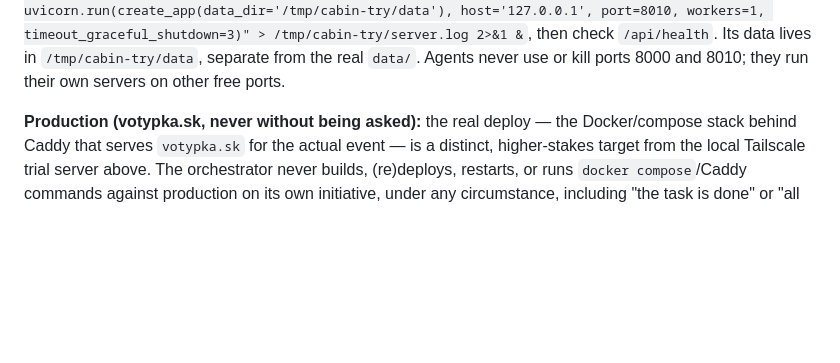
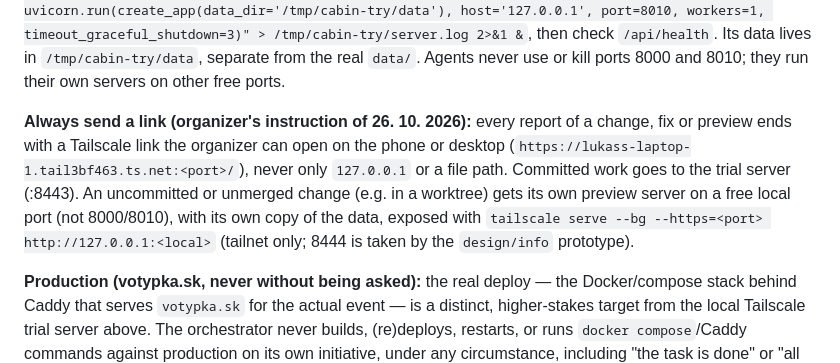
Before and after one commit to lukasvotypka/cabin-sleepover, a Markdown page: CLAUDE.md, the part around the change. GitHub-like rendering; blank space fills up the shorter version.

Commit message:
Docs: always send the organizer a Tailscale link to look at a change
Co-Authored-By: Claude Opus 5.5 <noreply@anthropic.com>

```diff
--- a/CLAUDE.md
+++ b/CLAUDE.md
@@ -43,6 +43,8 @@ Run one task per developer call. To keep the main session's context small, pass
 **Git:** only the orchestrator commits and pushes. Commit once per task when it reaches `done/`, staging only that task's files plus its task file, with the message `T-00x: <title>`. Agents never commit, but the reviewer and tester may use `git status` and `git diff` to see what changed since the last commit. When two tasks run in parallel, the diff contains both, so look at the files in the task's scope. After each task commit, the orchestrator pushes `main` to `origin` (organizer's decision of 23. 10. 2026); agents never push, and nothing is force-pushed. Never commit `.env` or `data/`.
 
 **Trial server (restart after every task):** the organizer tries each change on a phone through Tailscale (`tailscale serve --https=8443` → `127.0.0.1:8010`, tailnet only). Once a task is committed and pushed, the orchestrator **restarts the trial server right away without asking** (organizer's instruction of 24. 10. 2026, replacing the ask-first rule of 23. 10.). This applies only to the trial server, never to production. To restart: kill whatever listens on port 8010, then from the repo root: `mkdir -p /tmp/cabin-try; set -a; . ./.env; set +a; nohup uv run python -c "import uvicorn; from app.main import create_app; uvicorn.run(create_app(data_dir='/tmp/cabin-try/data'), host='127.0.0.1', port=8010, workers=1, timeout_graceful_shutdown=3)" > /tmp/cabin-try/server.log 2>&1 &`, then check `/api/health`. Its data lives in `/tmp/cabin-try/data`, separate from the real `data/`. Agents never use or kill ports 8000 and 8010; they run their own servers on other free ports.
+
+**Always send a link (organizer's instruction of 26. 10. 2026):** every report of a change, fix or preview ends with a Tailscale link the organizer can open on the phone or desktop (`https://lukass-laptop-1.tail3bf463.ts.net:<port>/`), never only `127.0.0.1` or a file path. Committed work goes to the trial server (:8443). An uncommitted or unmerged change (e.g. in a worktree) gets its own preview server on a free local port (not 8000/8010), with its own copy of the data, exposed with `tailscale serve --bg --https=<port> http://127.0.0.1:<local>` (tailnet only; 8444 is taken by the `design/info` prototype).
 
 **Production (votypka.sk, never without being asked):** the real deploy — the Docker/compose stack behind Caddy that serves `votypka.sk` for the actual event — is a distinct, higher-stakes target from the local Tailscale trial server above. The orchestrator never builds, (re)deploys, restarts, or runs `docker compose`/Caddy commands against production on its own initiative, under any circumstance, including "the task is done" or "all tests pass" — only when the organizer explicitly asks for that specific deploy, each time (organizer's instruction of 23. 10. 2026).
 
```
